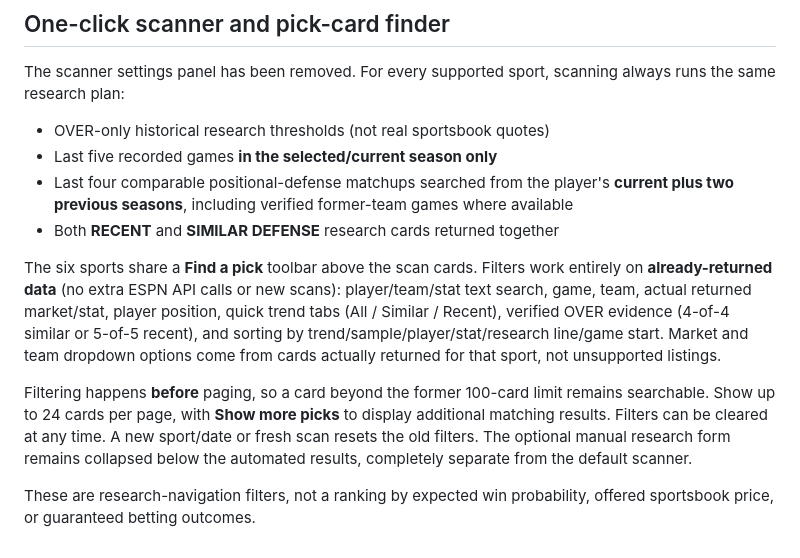
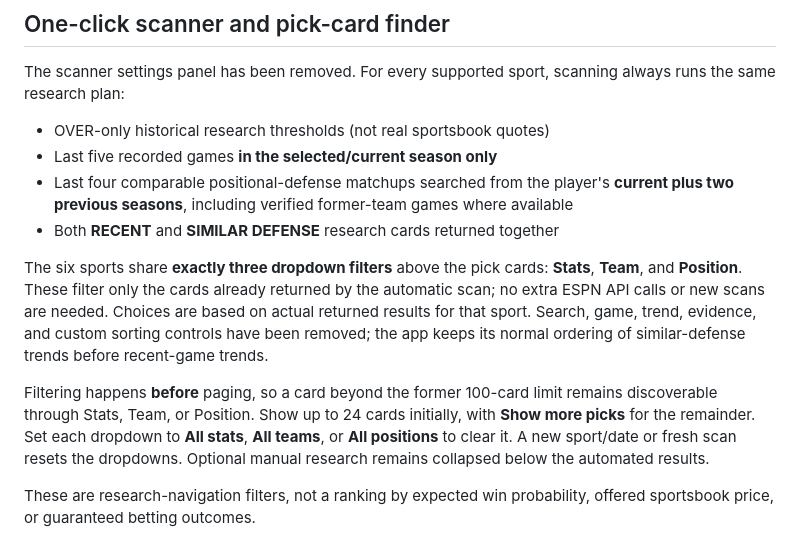
Before and after one commit to tygustafson50-tech/matchup-nightmare-v2, a Markdown page: README.md, the part around the change. Rendered like a GitHub page.

Commit message:
Document exactly three result filters while keeping fixed six-sport scan

```diff
--- a/README.md
+++ b/README.md
@@ -117,8 +117,8 @@ The scanner settings panel has been removed. For every supported sport, scanning
 - Last four comparable positional-defense matchups searched from the player's **current plus two previous seasons**, including verified former-team games where available
 - Both **RECENT** and **SIMILAR DEFENSE** research cards returned together
 
-The six sports share a **Find a pick** toolbar above the scan cards. Filters work entirely on **already-returned data** (no extra ESPN API calls or new scans): player/team/stat text search, game, team, actual returned market/stat, player position, quick trend tabs (All / Similar / Recent), verified OVER evidence (4-of-4 similar or 5-of-5 recent), and sorting by trend/sample/player/stat/research line/game start. Market and team dropdown options come from cards actually returned for that sport, not unsupported listings.
+The six sports share **exactly three dropdown filters** above the pick cards: **Stats**, **Team**, and **Position**. These filter only the cards already returned by the automatic scan; no extra ESPN API calls or new scans are needed. Choices are based on actual returned results for that sport. Search, game, trend, evidence, and custom sorting controls have been removed; the app keeps its normal ordering of similar-defense trends before recent-game trends.
 
-Filtering happens **before** paging, so a card beyond the former 100-card limit remains searchable. Show up to 24 cards per page, with **Show more picks** to display additional matching results. Filters can be cleared at any time. A new sport/date or fresh scan resets the old filters. The optional manual research form remains collapsed below the automated results, completely separate from the default scanner.
+Filtering happens **before** paging, so a card beyond the former 100-card limit remains discoverable through Stats, Team, or Position. Show up to 24 cards initially, with **Show more picks** for the remainder. Set each dropdown to **All stats**, **All teams**, or **All positions** to clear it. A new sport/date or fresh scan resets the dropdowns. Optional manual research remains collapsed below the automated results.
 
 These are research-navigation filters, not a ranking by expected win probability, offered sportsbook price, or guaranteed betting outcomes.
```
